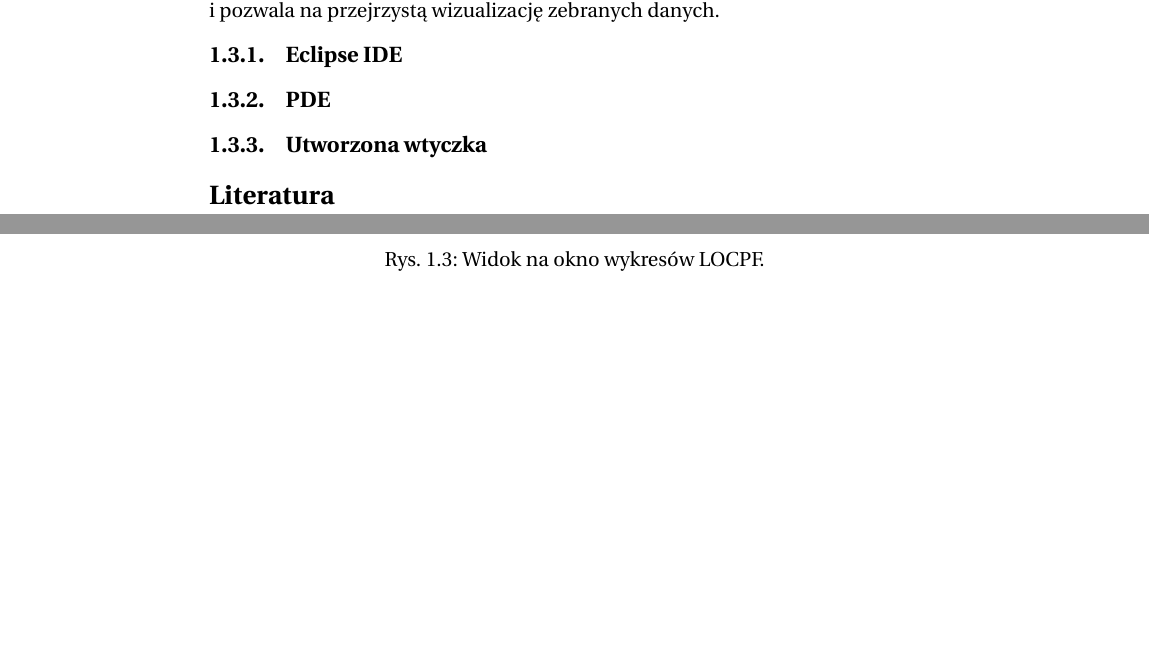
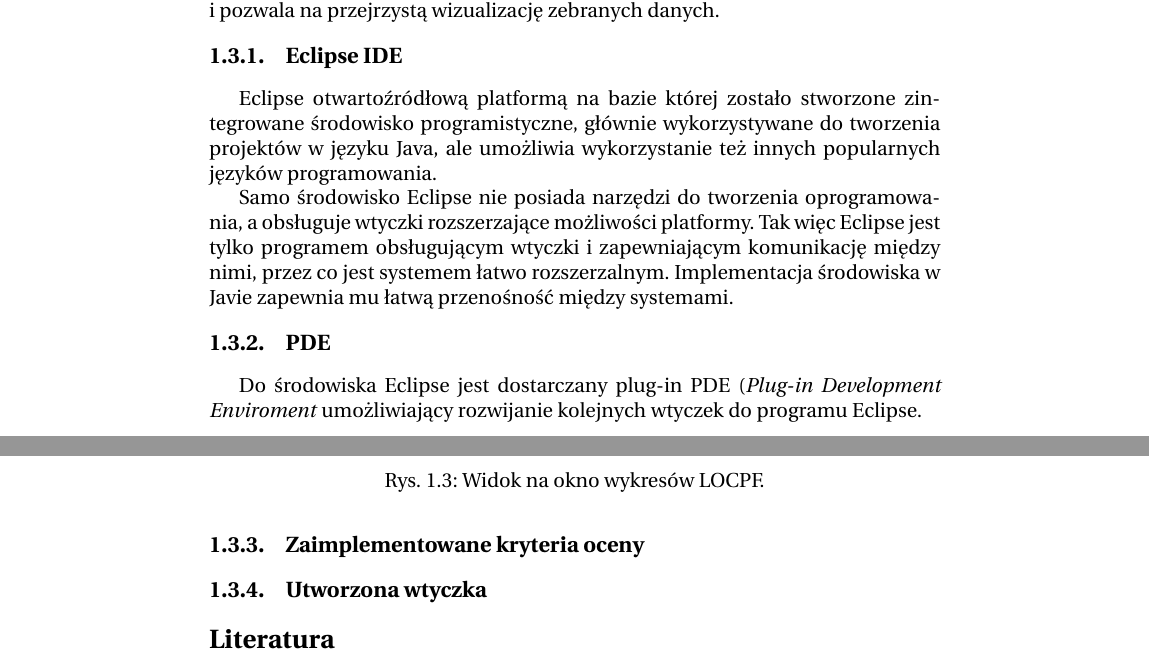
Before and after one commit to grzegorzmaj/kpw, a LaTeX book (Szablon/kpw2013.tex, which reads Szablon/chap01.tex): two parts of pages 8 and 10 of 10, joined at a grey line, cut so that both start at the same text, the shorter picture padded with empty space. Compiled offline with pdfLaTeX; the source files are stored in an older character set and shown here as Unicode.

Commit message:
rozwiniety opis wtyczki

```diff
--- a/Szablon/chap01.tex
+++ b/Szablon/chap01.tex
@@ -248,11 +248,24 @@ historiê zmiany plików i pozwala na przejrzyst¹ wizualizacjê zebranych danyc
 
 	\subsection{Eclipse IDE}
 
+	Eclipse otwartoźródłową platformą na bazie której zostało stworzone zintegrowane środowisko
+	programistyczne, głównie wykorzystywane do tworzenia projektów w języku Java, ale umożliwia
+	wykorzystanie też innych popularnych języków programowania.
 
+	Samo środowisko Eclipse nie posiada narzędzi do tworzenia oprogramowania, a obsługuje wtyczki
+	rozszerzające możliwości platformy. Tak więc Eclipse jest tylko programem obsługującym wtyczki
+	i zapewniającym komunikację między nimi, przez co jest systemem łatwo rozszerzalnym. Implementacja
+	środowiska w Javie zapewnia mu łatwą przenośność między systemami.
 
 	\subsection{PDE}
 
+	Do środowiska Eclipse jest dostarczany plug-in PDE (\textit{Plug-in Development Enviroment}
+	umożliwiający rozwijanie kolejnych wtyczek do programu Eclipse.
+
+	\subsection{Zaimplementowane kryteria oceny}
+
 	\subsection{Utworzona wtyczka}
+
 
 
 \begin{figure}
```
